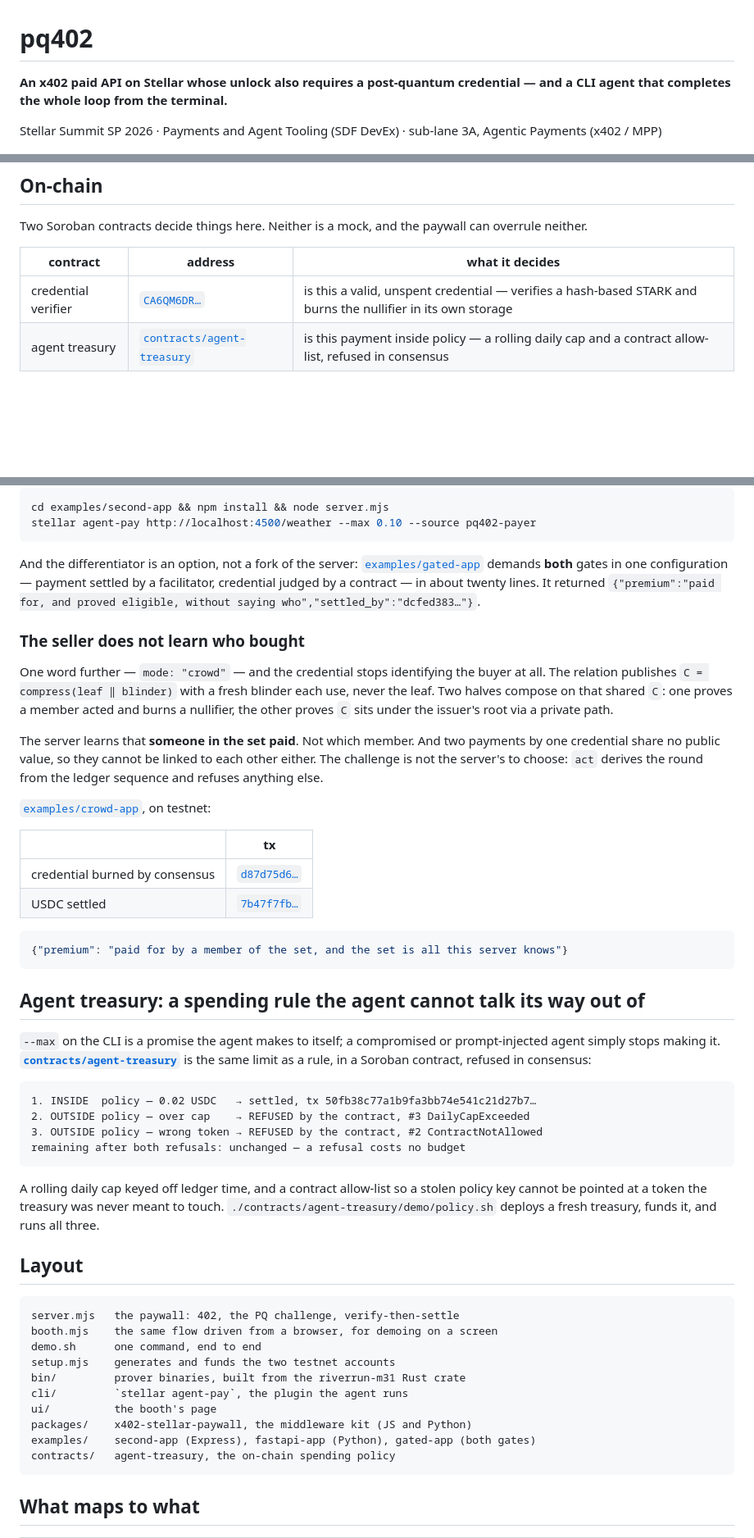
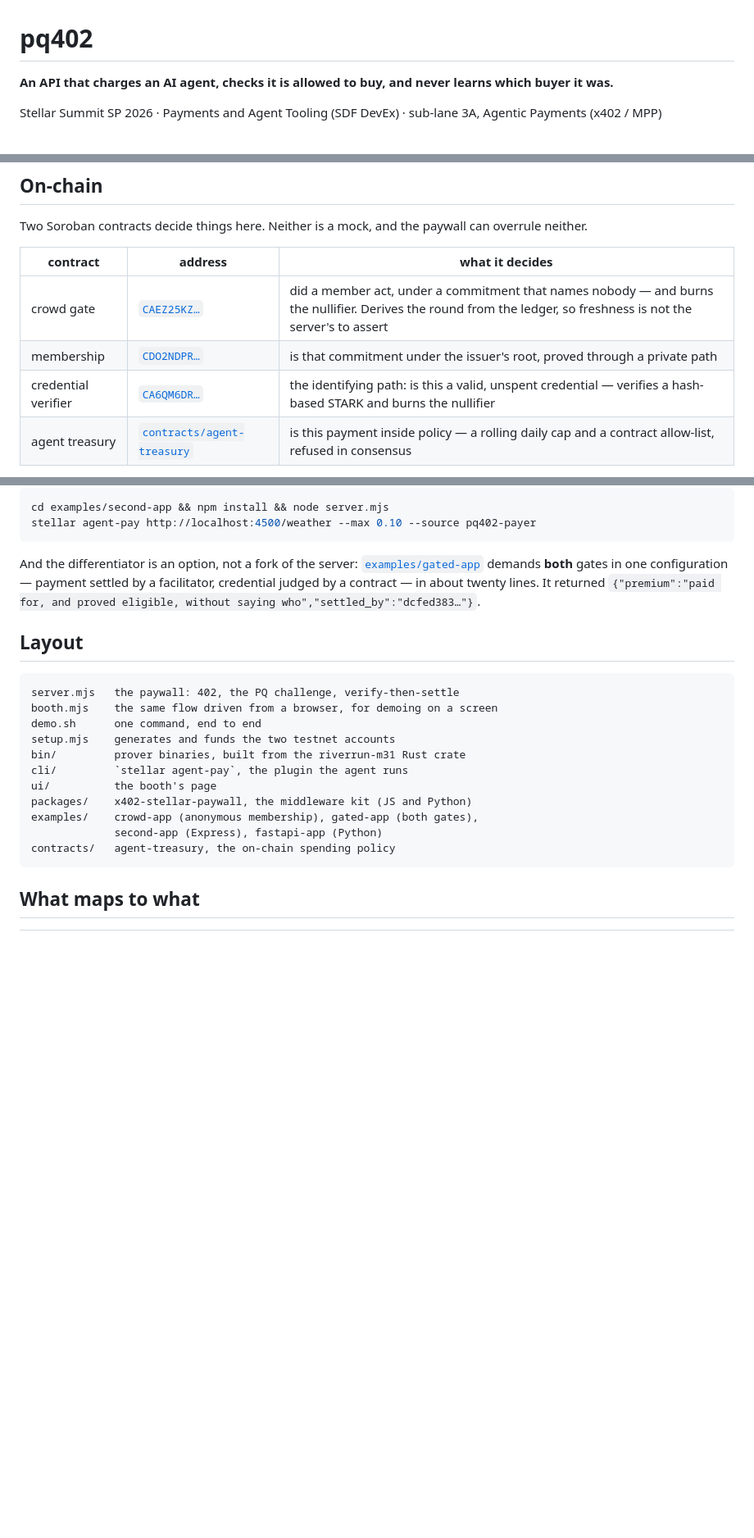
Before and after one commit to Galmanus/pq402, a Markdown page: README.md, 3 parts joined by grey strips. Shown at 82% size. GitHub-like rendering; blank space fills up the shorter version.

````diff
--- a/README.md
+++ b/README.md
@@ -1,7 +1,7 @@
 # pq402
 
-**An x402 paid API on Stellar whose unlock also requires a post-quantum
-credential — and a CLI agent that completes the whole loop from the terminal.**
+**An API that charges an AI agent, checks it is allowed to buy, and never
+learns which buyer it was.**
 
 Stellar Summit SP 2026 · Payments and Agent Tooling (SDF DevEx) ·
 sub-lane 3A, Agentic Payments (x402 / MPP)
@@ -36,7 +99,9 @@ can overrule neither.
 
 | contract | address | what it decides |
 |---|---|---|
-| credential verifier | [`CA6QM6DR…`](https://stellar.expert/explorer/testnet/contract/CA6QM6DRPVYRHFWEWNATDIKLL4P47XBI2OWVL7226WHHOTFEY2W2JKET) | is this a valid, unspent credential — verifies a hash-based STARK and burns the nullifier in its own storage |
+| crowd gate | [`CAEZ25KZ…`](https://stellar.expert/explorer/testnet/contract/CAEZ25KZFMYAL44I342B44VYG5KVO5ESHNDQXC2Y3VSWN5XAN3OQOANO) | did a member act, under a commitment that names nobody — and burns the nullifier. Derives the round from the ledger, so freshness is not the server's to assert |
+| membership | [`CDO2NDPR…`](https://stellar.expert/explorer/testnet/contract/CDO2NDPR37AEDFZJTN3MBHMS6QBDQ6Y44YCGPGRIOXHKWPX4L2JPXIWK) | is that commitment under the issuer's root, proved through a private path |
+| credential verifier | [`CA6QM6DR…`](https://stellar.expert/explorer/testnet/contract/CA6QM6DRPVYRHFWEWNATDIKLL4P47XBI2OWVL7226WHHOTFEY2W2JKET) | the identifying path: is this a valid, unspent credential — verifies a hash-based STARK and burns the nullifier |
 | agent treasury | [`contracts/agent-treasury`](contracts/agent-treasury) | is this payment inside policy — a rolling daily cap and a contract allow-list, refused in consensus |
 
 The treasury's source is in this repo (Rust, `soroban-sdk`). The verifier's is
@@ -267,48 +332,6 @@ configuration — payment settled by a facilitator, credential judged by a
 contract — in about twenty lines. It returned
 `{"premium":"paid for, and proved eligible, without saying who","settled_by":"dcfed383…"}`.
 
-### The seller does not learn who bought
-
-One word further — `mode: "crowd"` — and the credential stops identifying the
-buyer at all. The relation publishes `C = compress(leaf ‖ blinder)` with a
-fresh blinder each use, never the leaf. Two halves compose on that shared `C`:
-one proves a member acted and burns a nullifier, the other proves `C` sits
-under the issuer's root via a private path.
-
-The server learns that **someone in the set paid**. Not which member. And two
-payments by one credential share no public value, so they cannot be linked to
-each other either. The challenge is not the server's to choose: `act` derives
-the round from the ledger sequence and refuses anything else.
-
-[`examples/crowd-app`](examples/crowd-app), on testnet:
-
-| | tx |
-|---|---|
-| credential burned by consensus | [`d87d75d6…`](https://stellar.expert/explorer/testnet/tx/d87d75d6aa291b42e37bfdc4d56f8b868bae270d53239bb8dd656aec5f237748) |
-| USDC settled | [`7b47f7fb…`](https://stellar.expert/explorer/testnet/tx/7b47f7fbd23ad6ed44b667903c66adb634fd721cb49e0f6d0c8606a3172940ec) |
-
-```json
-{"premium": "paid for by a member of the set, and the set is all this server knows"}
-```
-
-## Agent treasury: a spending rule the agent cannot talk its way out of
-
-`--max` on the CLI is a promise the agent makes to itself; a compromised or
-prompt-injected agent simply stops making it. **[`contracts/agent-treasury`](contracts/agent-treasury)**
-is the same limit as a rule, in a Soroban contract, refused in consensus:
-
-```
-1. INSIDE  policy — 0.02 USDC   → settled, tx 50fb38c77a1b9fa3bb74e541c21d27b7…
-2. OUTSIDE policy — over cap    → REFUSED by the contract, #3 DailyCapExceeded
-3. OUTSIDE policy — wrong token → REFUSED by the contract, #2 ContractNotAllowed
-remaining after both refusals: unchanged — a refusal costs no budget
-```
-
-A rolling daily cap keyed off ledger time, and a contract allow-list so a
-stolen policy key cannot be pointed at a token the treasury was never meant to
-touch. `./contracts/agent-treasury/demo/policy.sh` deploys a fresh treasury,
-funds it, and runs all three.
-
 ## Layout
 
 ```
@@ -320,7 +343,8 @@ bin/         prover binaries, built from the riverrun-m31 Rust crate
 cli/         `stellar agent-pay`, the plugin the agent runs
 ui/          the booth's page
 packages/    x402-stellar-paywall, the middleware kit (JS and Python)
-examples/    second-app (Express), fastapi-app (Python), gated-app (both gates)
+examples/    crowd-app (anonymous membership), gated-app (both gates),
+             second-app (Express), fastapi-app (Python)
 contracts/   agent-treasury, the on-chain spending policy
 ```
 
````
Also changed, not shown: other parts of README.md (+70 -0 lines).
